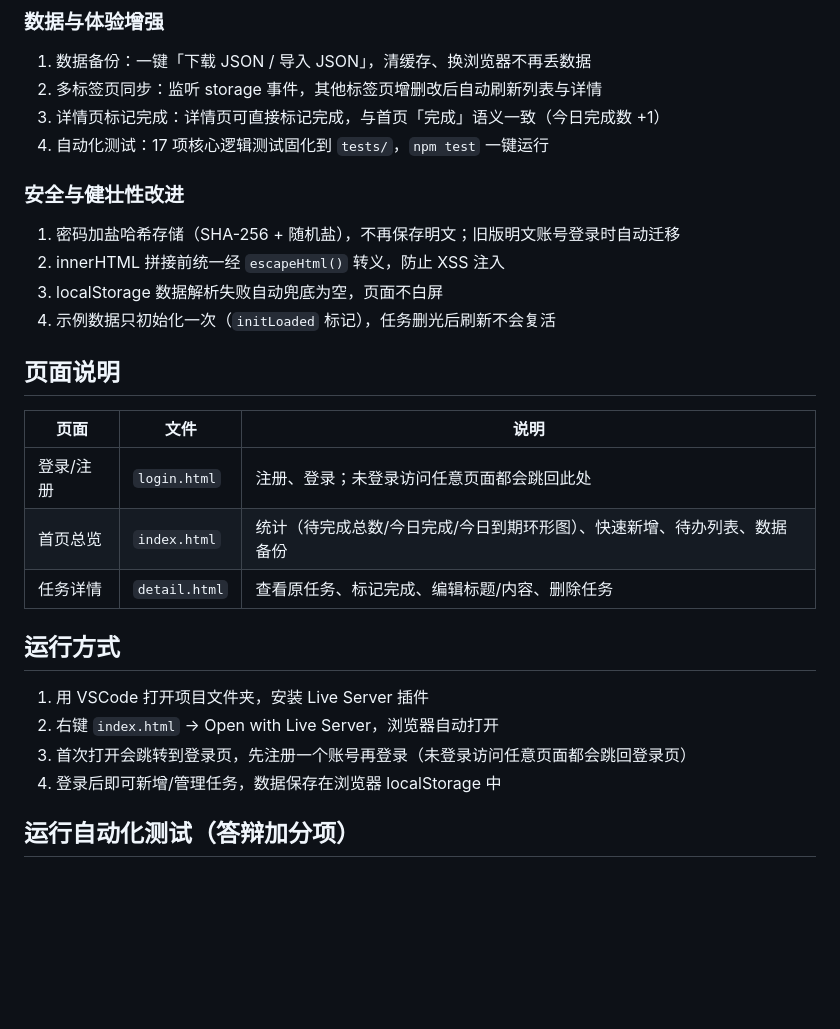
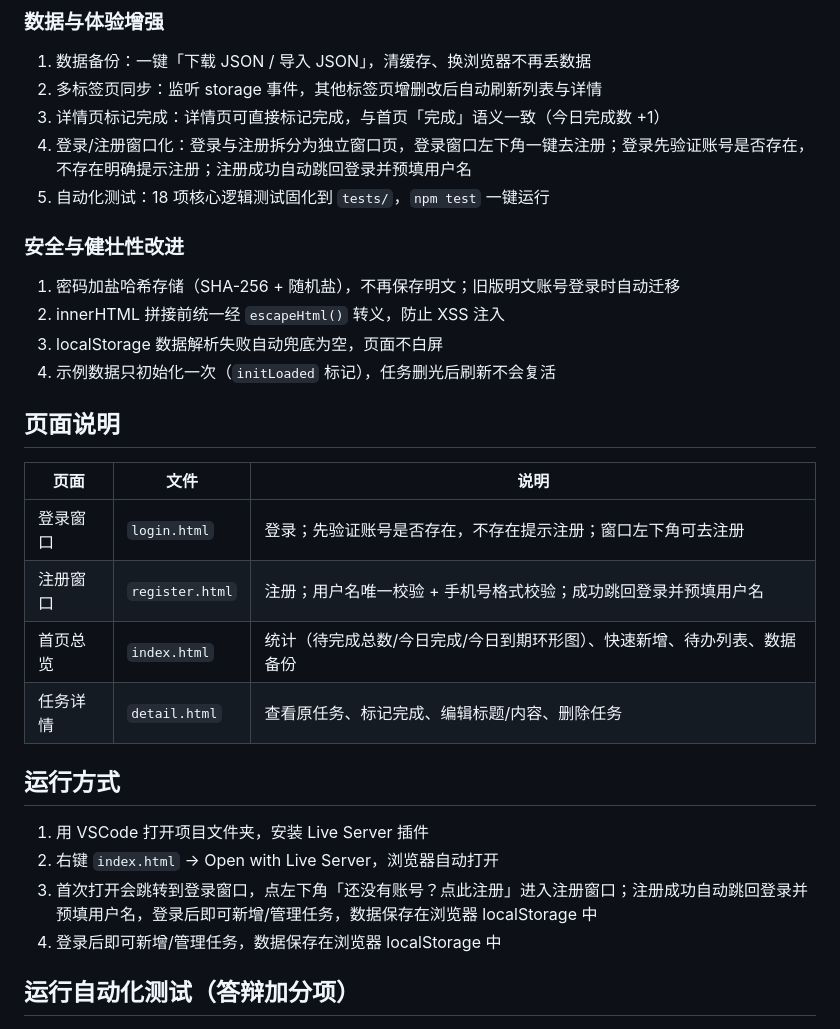
Before and after one commit to haozi-coder/gotodo, a Markdown page: README.md, the part around one of its changes. Drawn GitHub-style; blank space fills up the shorter version.

```diff
--- a/README.md
+++ b/README.md
@@ -33,7 +33,8 @@
 1. 数据备份：一键「下载 JSON / 导入 JSON」，清缓存、换浏览器不再丢数据
 2. 多标签页同步：监听 storage 事件，其他标签页增删改后自动刷新列表与详情
 3. 详情页标记完成：详情页可直接标记完成，与首页「完成」语义一致（今日完成数 +1）
-4. 自动化测试：17 项核心逻辑测试固化到 `tests/`，`npm test` 一键运行
+4. 登录/注册窗口化：登录与注册拆分为独立窗口页，登录窗口左下角一键去注册；登录先验证账号是否存在，不存在明确提示注册；注册成功自动跳回登录并预填用户名
+5. 自动化测试：18 项核心逻辑测试固化到 `tests/`，`npm test` 一键运行
 
 ### 安全与健壮性改进
 1. 密码加盐哈希存储（SHA-256 + 随机盐），不再保存明文；旧版明文账号登录时自动迁移
@@ -44,14 +45,15 @@
 ## 页面说明
 | 页面 | 文件 | 说明 |
 | --- | --- | --- |
-| 登录/注册 | `login.html` | 注册、登录；未登录访问任意页面都会跳回此处 |
+| 登录窗口 | `login.html` | 登录；先验证账号是否存在，不存在提示注册；窗口左下角可去注册 |
+| 注册窗口 | `register.html` | 注册；用户名唯一校验 + 手机号格式校验；成功跳回登录并预填用户名 |
 | 首页总览 | `index.html` | 统计（待完成总数/今日完成/今日到期环形图）、快速新增、待办列表、数据备份 |
 | 任务详情 | `detail.html` | 查看原任务、标记完成、编辑标题/内容、删除任务 |
 
 ## 运行方式
 1. 用 VSCode 打开项目文件夹，安装 Live Server 插件
 2. 右键 `index.html` → Open with Live Server，浏览器自动打开
-3. 首次打开会跳转到登录页，先注册一个账号再登录（未登录访问任意页面都会跳回登录页）
+3. 首次打开会跳转到登录窗口，点左下角「还没有账号？点此注册」进入注册窗口；注册成功自动跳回登录并预填用户名，登录后即可新增/管理任务，数据保存在浏览器 localStorage 中
 4. 登录后即可新增/管理任务，数据保存在浏览器 localStorage 中
 
 ## 运行自动化测试（答辩加分项）
```
Also changed, not shown: other parts of README.md (+12 -8 lines).
